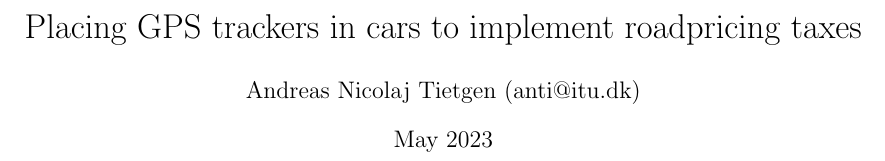
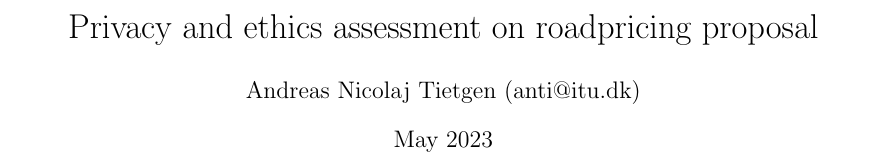
Before and after one commit to Tietgen-ITU/Reflection_on_IT-Exam, a LaTeX problem sheet (src/exam-paper.tex): part of page 1 of 11, cut at the place of the change. Compiled offline with pdfLaTeX.

Commit message:
Change title

```diff
--- a/src/exam-paper.tex
+++ b/src/exam-paper.tex
@@ -5,7 +5,7 @@
 
 \newcommand{\temp}[1]{{\color{red}#1}}
 
-\title{Placing GPS trackers in cars to implement roadpricing taxes}
+\title{Privacy and ethics assessment on roadpricing proposal}
 
 \author{Andreas Nicolaj Tietgen (anti@itu.dk)}
 
```
